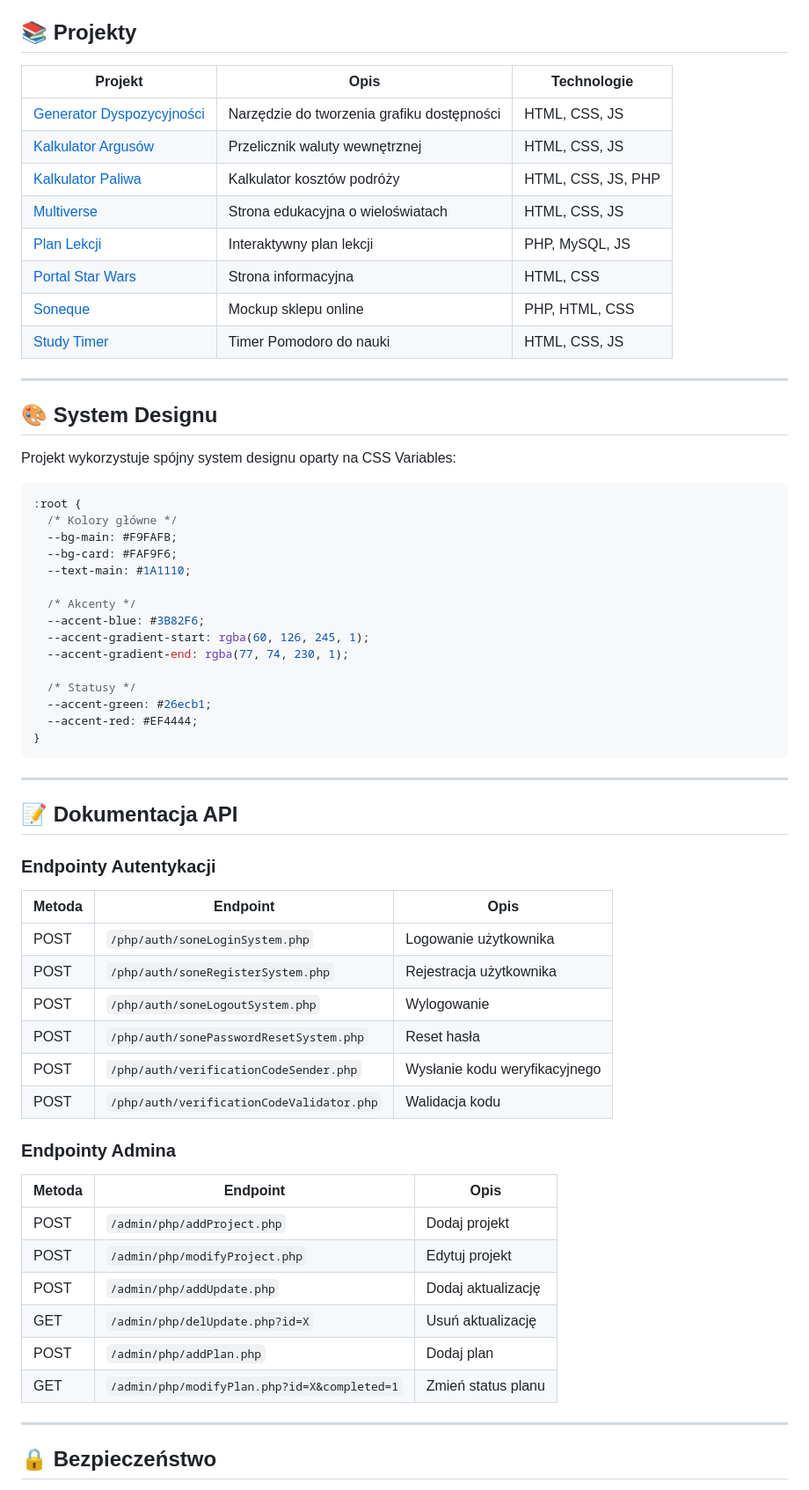
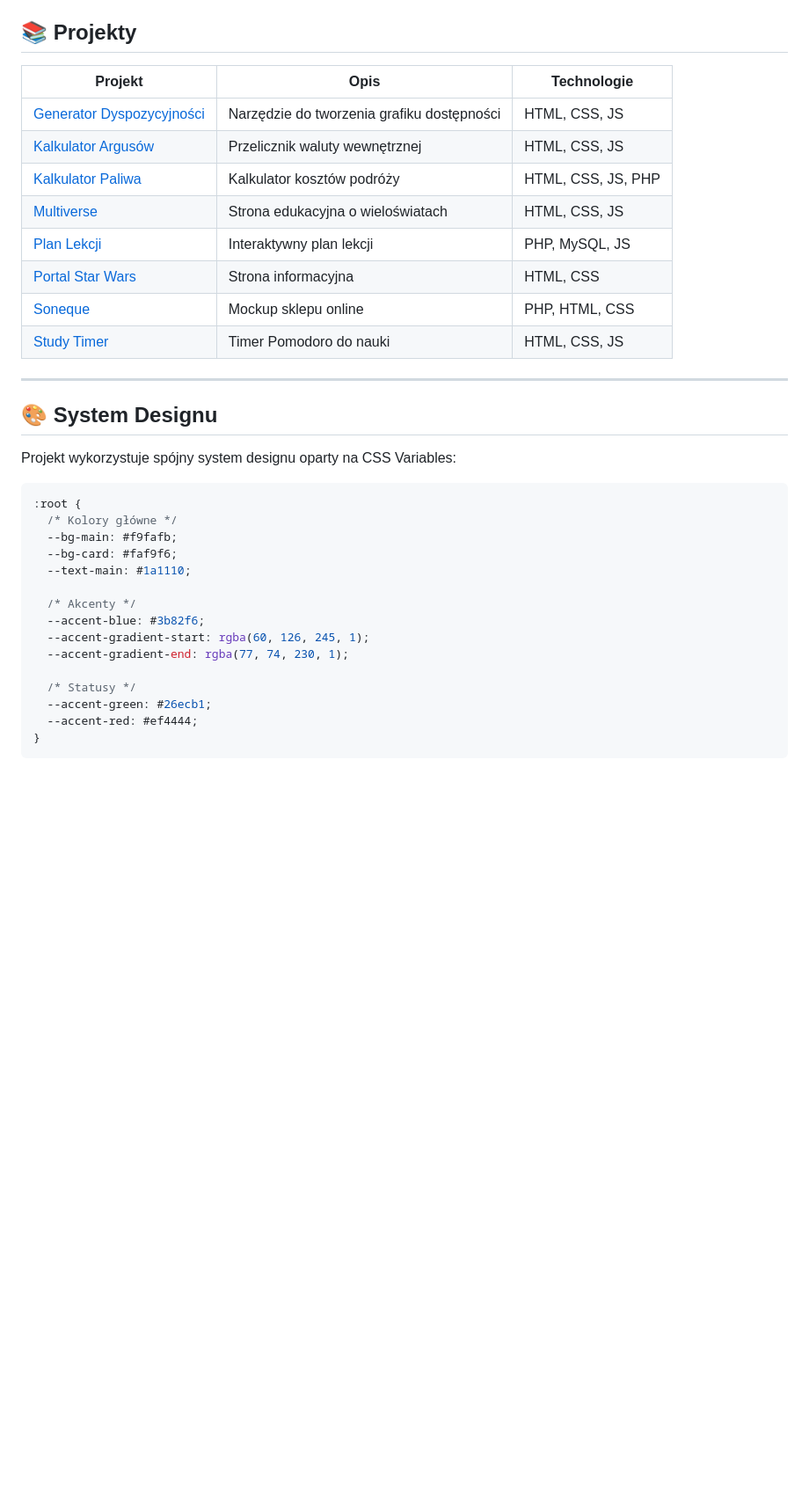
Before and after one commit to 7snqx/SONE-Projects, a Markdown page: README.md, the part around one of its changes. Shown at 88% size. Drawn GitHub-style; blank space fills up the shorter version.

````diff
--- a/README.md
+++ b/README.md
@@ -183,15 +35,15 @@ S1Projects/
 ## 📚 Projekty
 
-| Projekt | Opis | Technologie |
-|---------|------|-------------|
-| [Generator Dyspozycyjności](projects/generatorDyspozycyjnosci/) | Narzędzie do tworzenia grafiku dostępności | HTML, CSS, JS |
-| [Kalkulator Argusów](projects/kalkulatorArgusow/) | Przelicznik waluty wewnętrznej | HTML, CSS, JS |
-| [Kalkulator Paliwa](projects/kalkulatorPaliwa/) | Kalkulator kosztów podróży | HTML, CSS, JS, PHP |
-| [Multiverse](projects/multiverse/) | Strona edukacyjna o wieloświatach | HTML, CSS, JS |
-| [Plan Lekcji](projects/plan/) | Interaktywny plan lekcji | PHP, MySQL, JS |
-| [Portal Star Wars](projects/portal/) | Strona informacyjna | HTML, CSS |
-| [Soneque](projects/soneque/) | Mockup sklepu online | PHP, HTML, CSS |
-| [Study Timer](projects/studyTimer/) | Timer Pomodoro do nauki | HTML, CSS, JS |
+| Projekt                                                         | Opis                                       | Technologie        |
+| --------------------------------------------------------------- | ------------------------------------------ | ------------------ |
+| [Generator Dyspozycyjności](projects/generatorDyspozycyjnosci/) | Narzędzie do tworzenia grafiku dostępności | HTML, CSS, JS      |
+| [Kalkulator Argusów](projects/kalkulatorArgusow/)               | Przelicznik waluty wewnętrznej             | HTML, CSS, JS      |
+| [Kalkulator Paliwa](projects/kalkulatorPaliwa/)                 | Kalkulator kosztów podróży                 | HTML, CSS, JS, PHP |
+| [Multiverse](projects/multiverse/)                              | Strona edukacyjna o wieloświatach          | HTML, CSS, JS      |
+| [Plan Lekcji](projects/plan/)                                   | Interaktywny plan lekcji                   | PHP, MySQL, JS     |
+| [Portal Star Wars](projects/portal/)                            | Strona informacyjna                        | HTML, CSS          |
+| [Soneque](projects/soneque/)                                    | Mockup sklepu online                       | PHP, HTML, CSS     |
+| [Study Timer](projects/studyTimer/)                             | Timer Pomodoro do nauki                    | HTML, CSS, JS      |
 
 ---
 
@@ -202,48 +54,17 @@ Projekt wykorzystuje spójny system designu oparty na CSS Variables:
 ```css
 :root {
   /* Kolory główne */
-  --bg-main: #F9FAFB;
-  --bg-card: #FAF9F6;
-  --text-main: #1A1110;
+  --bg-main: #f9fafb;
+  --bg-card: #faf9f6;
+  --text-main: #1a1110;
 
   /* Akcenty */
-  --accent-blue: #3B82F6;
+  --accent-blue: #3b82f6;
   --accent-gradient-start: rgba(60, 126, 245, 1);
   --accent-gradient-end: rgba(77, 74, 230, 1);
 
   /* Statusy */
   --accent-green: #26ecb1;
-  --accent-red: #EF4444;
+  --accent-red: #ef4444;
 }
 ```
-
----
-
-## 📝 Dokumentacja API
-
-### Endpointy Autentykacji
-
-| Metoda | Endpoint | Opis |
-|--------|----------|------|
-| POST | `/php/auth/soneLoginSystem.php` | Logowanie użytkownika |
-| POST | `/php/auth/soneRegisterSystem.php` | Rejestracja użytkownika |
-| POST | `/php/auth/soneLogoutSystem.php` | Wylogowanie |
-| POST | `/php/auth/sonePasswordResetSystem.php` | Reset hasła |
-| POST | `/php/auth/verificationCodeSender.php` | Wysłanie kodu weryfikacyjnego |
-| POST | `/php/auth/verificationCodeValidator.php` | Walidacja kodu |
-
-### Endpointy Admina
-
-| Metoda | Endpoint | Opis |
-|--------|----------|------|
-| POST | `/admin/php/addProject.php` | Dodaj projekt |
-| POST | `/admin/php/modifyProject.php` | Edytuj projekt |
-| POST | `/admin/php/addUpdate.php` | Dodaj aktualizację |
-| GET | `/admin/php/delUpdate.php?id=X` | Usuń aktualizację |
-| POST | `/admin/php/addPlan.php` | Dodaj plan |
-| GET | `/admin/php/modifyPlan.php?id=X&completed=1` | Zmień status planu |
-
----
-
-## 🔒 Bezpieczeństwo
-
````
Also changed, not shown: other parts of README.md (+2 -165 lines).
